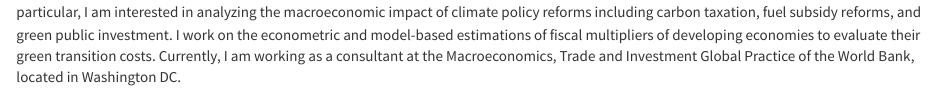
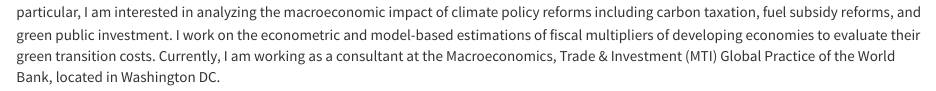
Before and after one commit to baristercioglu/personal_site, an R Markdown document (index.Rmd): the page in a window 1100 px wide, from 180 px down. Rendered offline with R 4.5, knitr and Pandoc, with nearby package versions; a font, style sheet, LaTeX package, included part or bibliography that could not be used is replaced or left out.

Commit message:
Try again

```diff
--- a/index.Rmd
+++ b/index.Rmd
@@ -9,4 +9,4 @@ output:
 
 <img src="Picture_Tercioglu.jpg" style="width:25%; border:10px solid; margin-right: 20px" align="left">
 
-I obtained my Economics PhD degree from the New School for Social Research in May 2021. My research interests lie in economic growth, macroeconomics stabilization policies and climate macroeconomics. In particular, I am interested in analyzing the macroeconomic impact of climate policy reforms including carbon taxation, fuel subsidy reforms, and green public investment. I work on the econometric and model-based estimations of fiscal multipliers of developing economies to evaluate their green transition costs. Currently, I am working as a consultant at the Macroeconomics, Trade and Investment Global Practice of the World Bank, located in Washington DC.
+I obtained my Economics PhD degree from the New School for Social Research in May 2021. My research interests lie in economic growth, macroeconomics stabilization policies and climate macroeconomics. In particular, I am interested in analyzing the macroeconomic impact of climate policy reforms including carbon taxation, fuel subsidy reforms, and green public investment. I work on the econometric and model-based estimations of fiscal multipliers of developing economies to evaluate their green transition costs. Currently, I am working as a consultant at the Macroeconomics, Trade & Investment (MTI) Global Practice of the World Bank, located in Washington DC.
```
